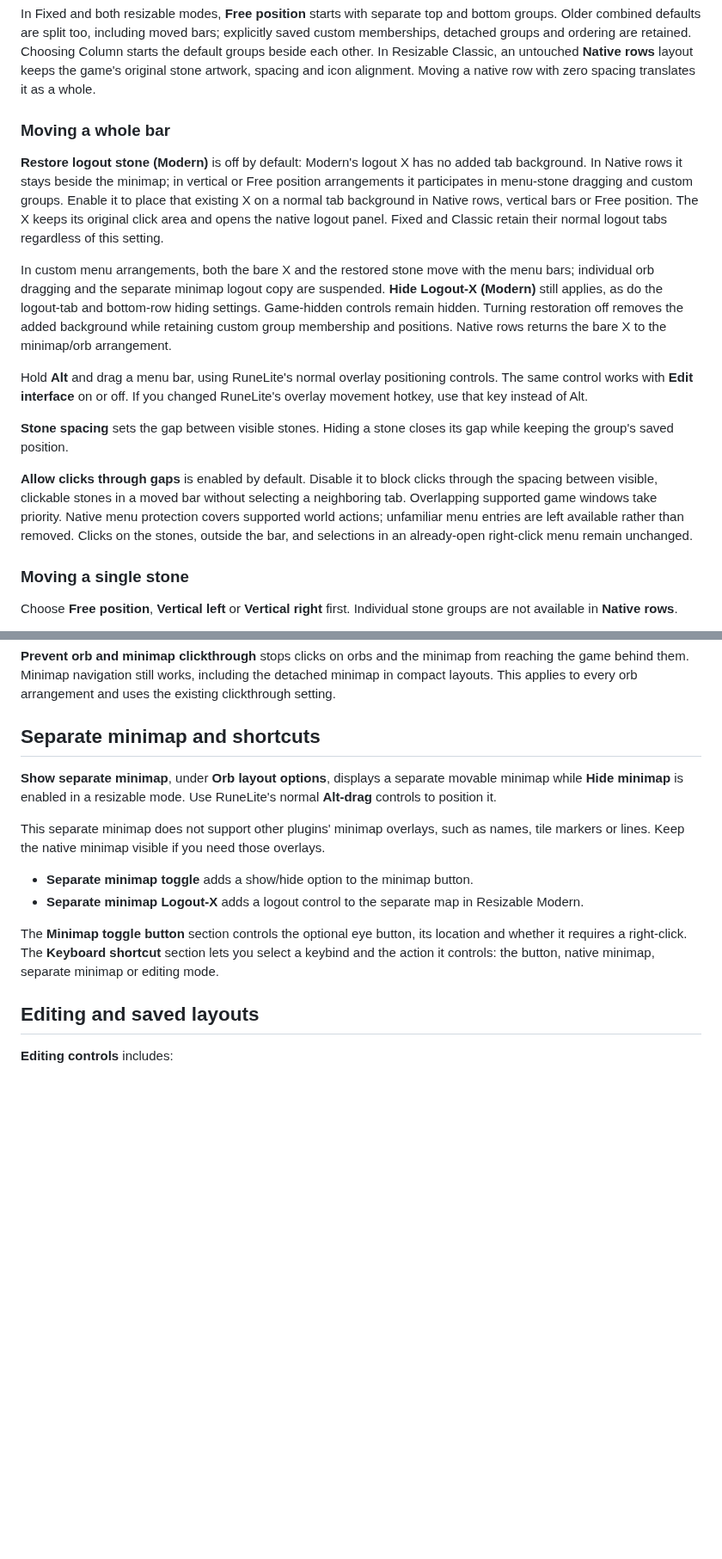
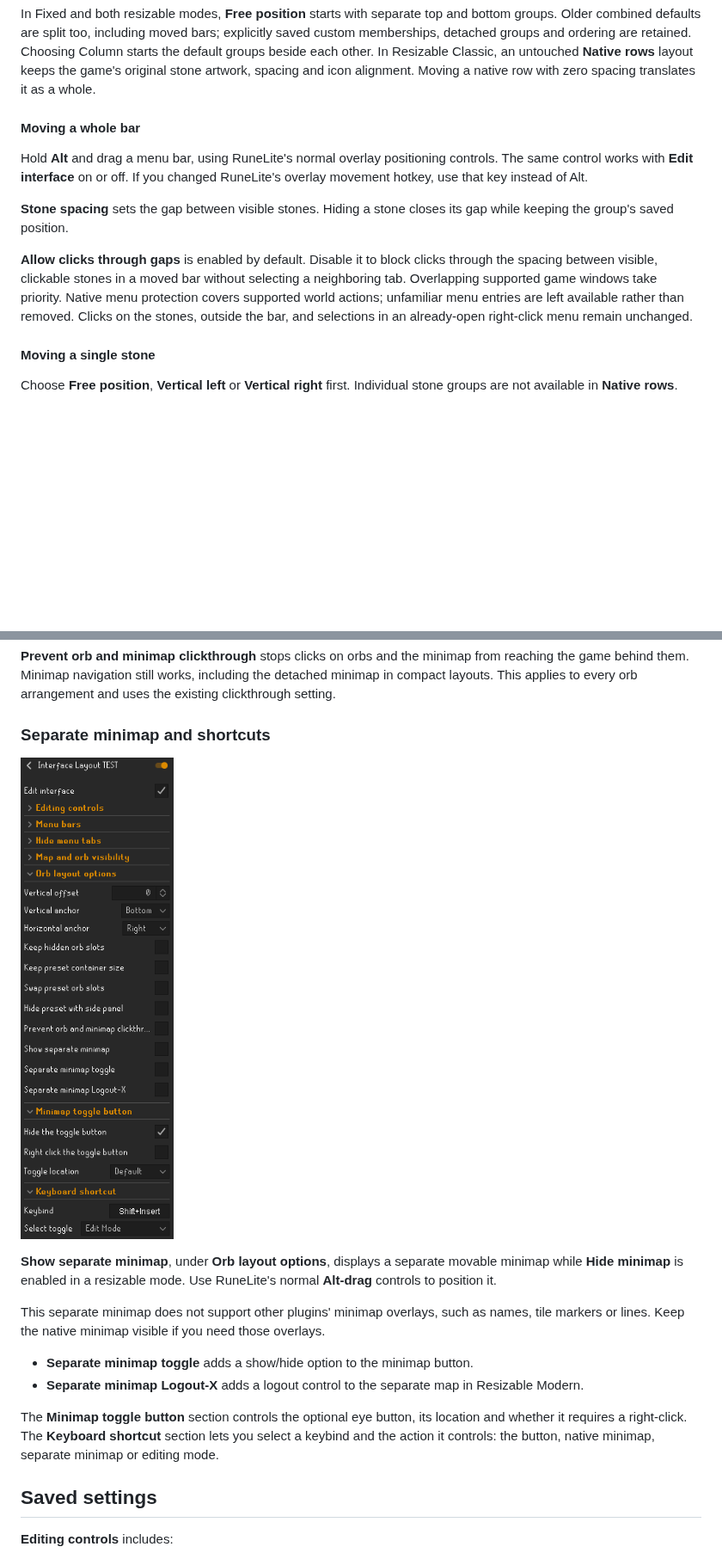
Before and after one commit to wukuna/interface-layout, a Markdown page: README.md, 2 parts joined by grey strips. Shown at 86% size. Drawn GitHub-style; pictures changed too: docs/media/orb-layout-and-shortcuts.png (added); blank space fills up the shorter version.

```diff
--- a/README.md
+++ b/README.md
@@ -32,11 +53,7 @@ Open **Menu bars** and choose a **Menu arrangement**:
 
 In Fixed and both resizable modes, **Free position** starts with separate top and bottom groups. Older combined defaults are split too, including moved bars; explicitly saved custom memberships, detached groups and ordering are retained. Choosing Column starts the default groups beside each other. In Resizable Classic, an untouched **Native rows** layout keeps the game's original stone artwork, spacing and icon alignment. Moving a native row with zero spacing translates it as a whole.
 
-### Moving a whole bar
-
-**Restore logout stone (Modern)** is off by default: Modern's logout X has no added tab background. In Native rows it stays beside the minimap; in vertical or Free position arrangements it participates in menu-stone dragging and custom groups. Enable it to place that existing X on a normal tab background in Native rows, vertical bars or Free position. The X keeps its original click area and opens the native logout panel. Fixed and Classic retain their normal logout tabs regardless of this setting.
-
-In custom menu arrangements, both the bare X and the restored stone move with the menu bars; individual orb dragging and the separate minimap logout copy are suspended. **Hide Logout-X (Modern)** still applies, as do the logout-tab and bottom-row hiding settings. Game-hidden controls remain hidden. Turning restoration off removes the added background while retaining custom group membership and positions. Native rows returns the bare X to the minimap/orb arrangement.
+#### Moving a whole bar
 
 Hold **Alt** and drag a menu bar, using RuneLite's normal overlay positioning controls. The same control works with **Edit interface** on or off. If you changed RuneLite's overlay movement hotkey, use that key instead of Alt.
 
@@ -44,7 +61,7 @@ Hold **Alt** and drag a menu bar, using RuneLite's normal overlay positioning co
 
 **Allow clicks through gaps** is enabled by default. Disable it to block clicks through the spacing between visible, clickable stones in a moved bar without selecting a neighboring tab. Overlapping supported game windows take priority. Native menu protection covers supported world actions; unfamiliar menu entries are left available rather than removed. Clicks on the stones, outside the bar, and selections in an already-open right-click menu remain unchanged.
 
-### Moving a single stone
+#### Moving a single stone
 
 Choose **Free position**, **Vertical left** or **Vertical right** first. Individual stone groups are not available in **Native rows**.
 
@@ -116,7 +143,9 @@ Preset anchoring, gap handling and slot swapping apply to compact arrangements.
 
 **Prevent orb and minimap clickthrough** stops clicks on orbs and the minimap from reaching the game behind them. Minimap navigation still works, including the detached minimap in compact layouts. This applies to every orb arrangement and uses the existing clickthrough setting.
 
-## Separate minimap and shortcuts
+### Separate minimap and shortcuts
+
+![Orb layout options, minimap toggle and keyboard shortcut settings](docs/media/orb-layout-and-shortcuts.png)
 
 **Show separate minimap**, under **Orb layout options**, displays a separate movable minimap while **Hide minimap** is enabled in a resizable mode. Use RuneLite's normal **Alt-drag** controls to position it.
 
@@ -127,7 +156,7 @@ This separate minimap does not support other plugins' minimap overlays, such as
 
 The **Minimap toggle button** section controls the optional eye button, its location and whether it requires a right-click. The **Keyboard shortcut** section lets you select a keybind and the action it controls: the button, native minimap, separate minimap or editing mode.
 
-## Editing and saved layouts
+## Saved settings
 
 **Editing controls** includes:
 
```
Also changed, not shown: other parts of README.md (+57 -17 lines), docs/media/editing-and-menu-bars.png (added), docs/media/hide-menu-tabs.png (added), docs/media/map-and-orb-visibility.png (added), docs/media/settings-overview.png (added), 4 other files.
